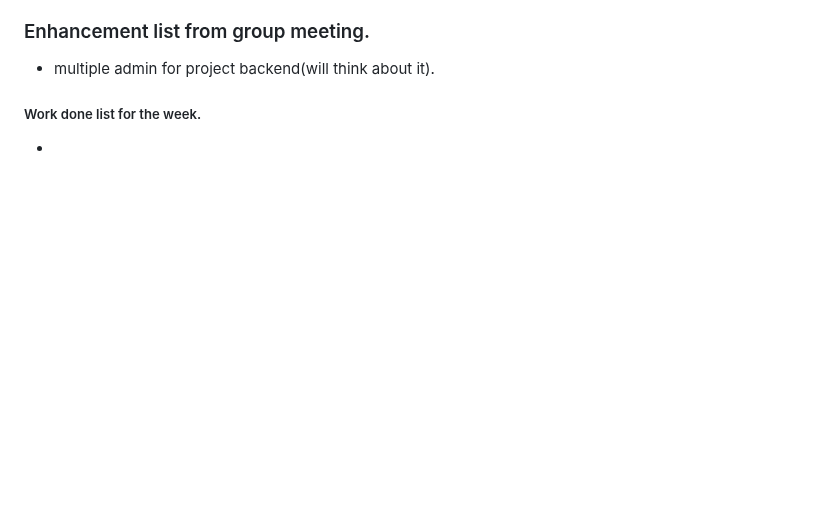
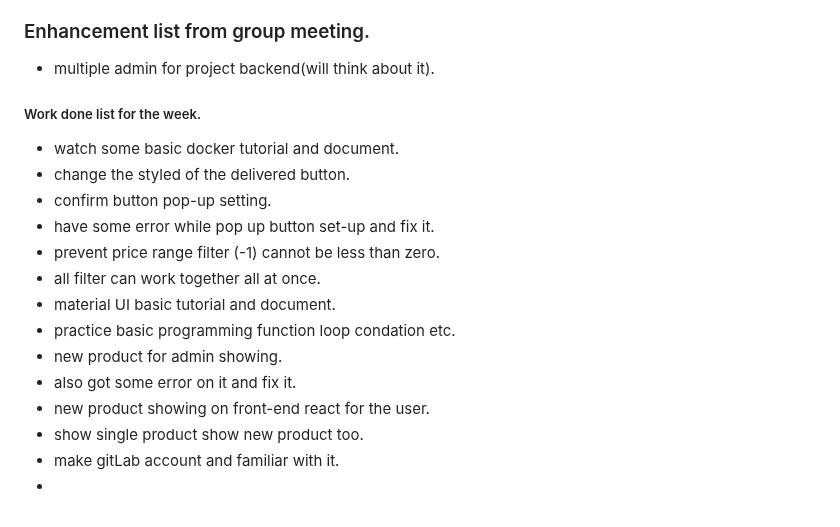
Before and after one commit to Zunaeed-Imran/ShopEasy, a Markdown page: README.md, the part around the change. Drawn GitHub-style; blank space fills up the shorter version.

Commit message:
main - added thsi week worked.

```diff
--- a/README.md
+++ b/README.md
@@ -225,4 +225,17 @@ i will make a Frontend and Backend project. with laravel and react.
 - multiple admin for project backend(will think about it).
 
 ##### Work done list for the week.
+- watch some basic docker tutorial and document.
+- change the styled of the delivered button.
+- confirm button pop-up setting.
+- have some error while pop up button set-up and fix it.
+- prevent price range filter (-1) cannot be less than zero.
+- all filter can work together all at once.
+- material UI basic tutorial and document.
+- practice basic programming function loop condation etc.
+- new product for admin showing.
+- also got some error on it and fix it.
+- new product showing on front-end react for the user.
+- show single product show new product too.
+- make gitLab account and familiar with it.
 -
```
